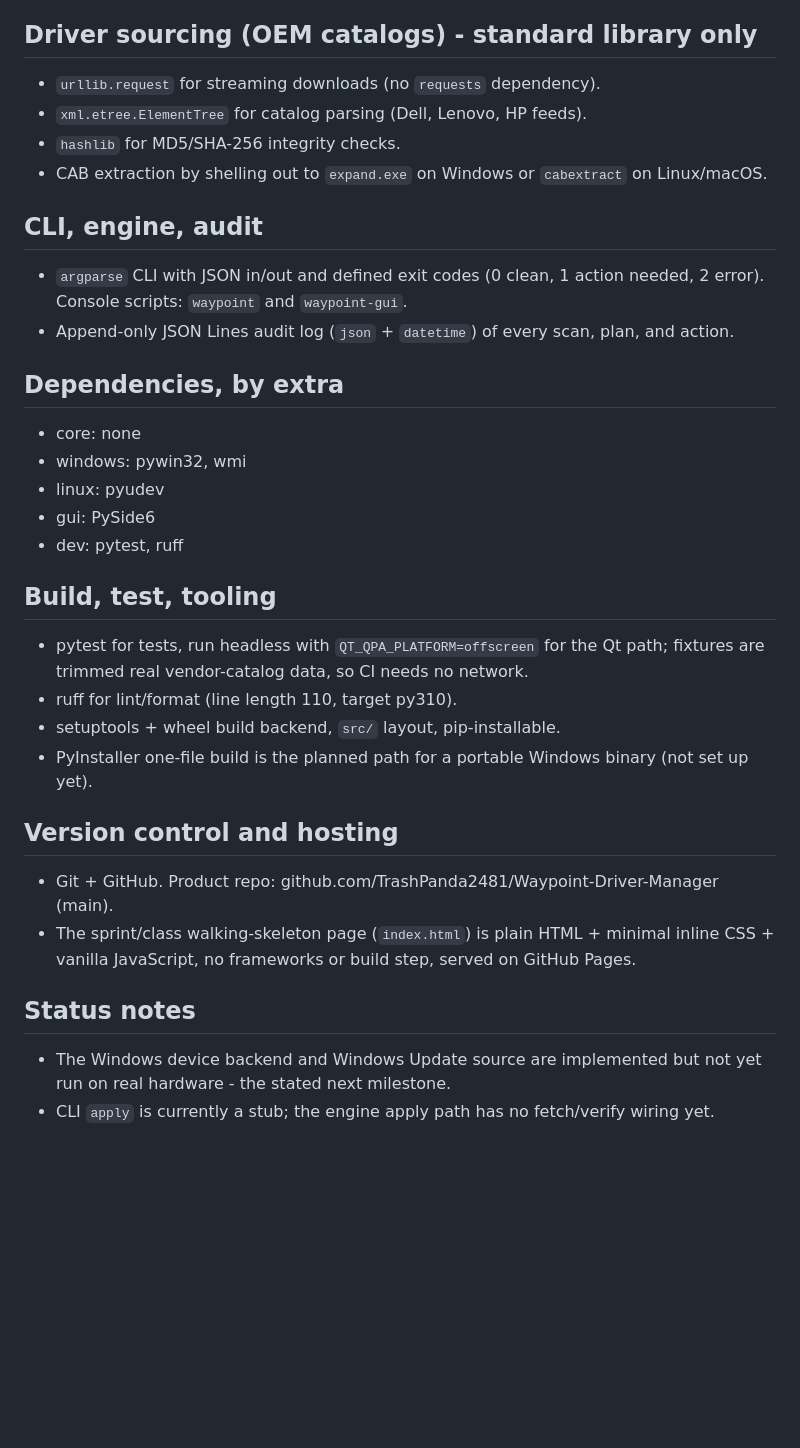
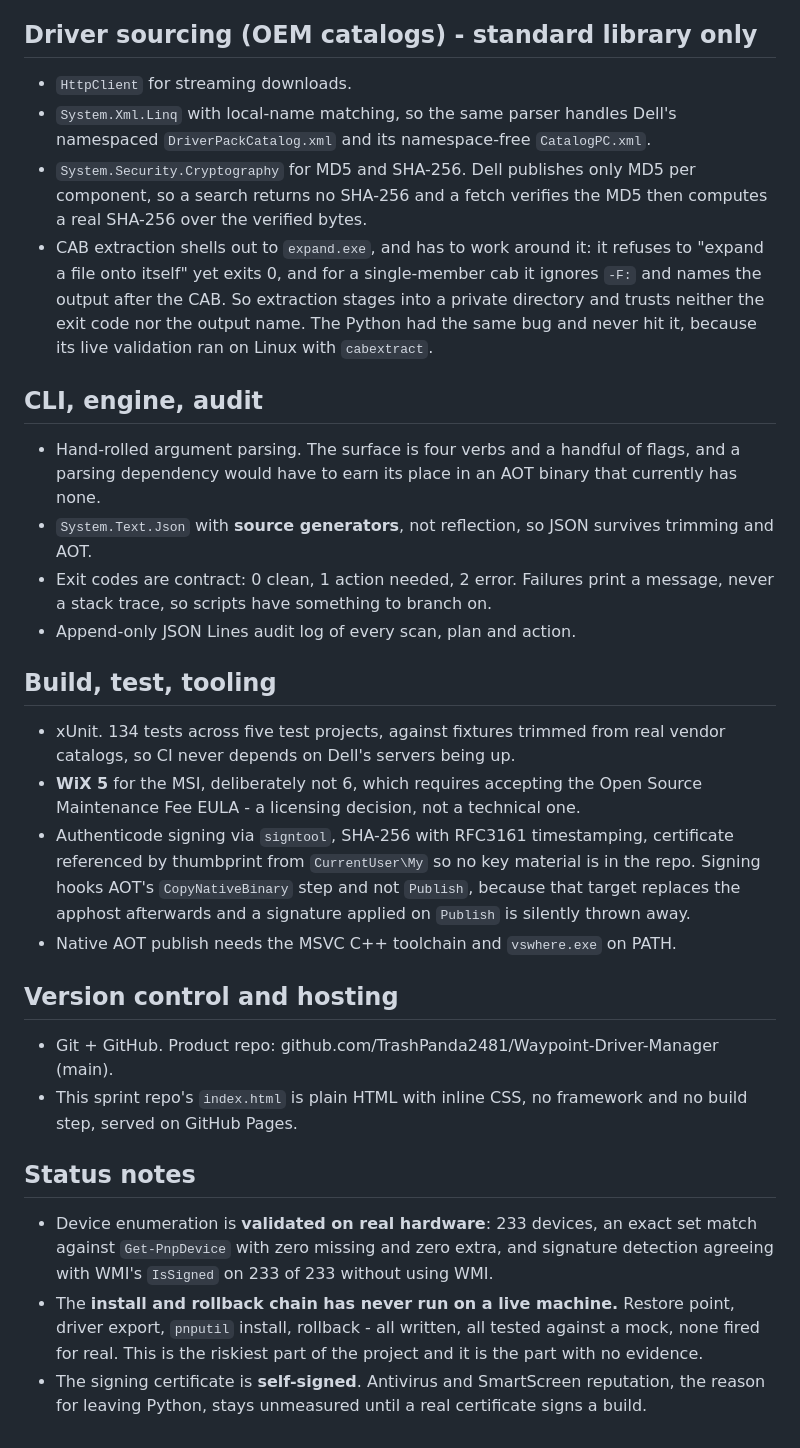
Before and after one commit to TrashPanda2481/waypoint-driver-manager-sprint, a Markdown page: TECH.md, the part around one of its changes. Rendered like a GitHub page; blank space fills up the shorter version.

```diff
--- a/TECH.md
+++ b/TECH.md
@@ -40,41 +76,56 @@ hardware.
 
 ## Driver sourcing (OEM catalogs) - standard library only
-- `urllib.request` for streaming downloads (no `requests` dependency).
-- `xml.etree.ElementTree` for catalog parsing (Dell, Lenovo, HP feeds).
-- `hashlib` for MD5/SHA-256 integrity checks.
-- CAB extraction by shelling out to `expand.exe` on Windows or `cabextract`
-  on Linux/macOS.
+- `HttpClient` for streaming downloads.
+- `System.Xml.Linq` with local-name matching, so the same parser handles
+  Dell's namespaced `DriverPackCatalog.xml` and its namespace-free
+  `CatalogPC.xml`.
+- `System.Security.Cryptography` for MD5 and SHA-256. Dell publishes only
+  MD5 per component, so a search returns no SHA-256 and a fetch verifies the
+  MD5 then computes a real SHA-256 over the verified bytes.
+- CAB extraction shells out to `expand.exe`, and has to work around it: it
+  refuses to "expand a file onto itself" yet exits 0, and for a single-member
+  cab it ignores `-F:` and names the output after the CAB. So extraction
+  stages into a private directory and trusts neither the exit code nor the
+  output name. The Python had the same bug and never hit it, because its
+  live validation ran on Linux with `cabextract`.
 
 ## CLI, engine, audit
-- `argparse` CLI with JSON in/out and defined exit codes (0 clean, 1 action
-  needed, 2 error). Console scripts: `waypoint` and `waypoint-gui`.
-- Append-only JSON Lines audit log (`json` + `datetime`) of every scan,
-  plan, and action.
-
-## Dependencies, by extra
-- core: none
-- windows: pywin32, wmi
-- linux: pyudev
-- gui: PySide6
-- dev: pytest, ruff
+- Hand-rolled argument parsing. The surface is four verbs and a handful of
+  flags, and a parsing dependency would have to earn its place in an AOT
+  binary that currently has none.
+- `System.Text.Json` with **source generators**, not reflection, so JSON
+  survives trimming and AOT.
+- Exit codes are contract: 0 clean, 1 action needed, 2 error. Failures print
+  a message, never a stack trace, so scripts have something to branch on.
+- Append-only JSON Lines audit log of every scan, plan and action.
 
 ## Build, test, tooling
-- pytest for tests, run headless with `QT_QPA_PLATFORM=offscreen` for the Qt
-  path; fixtures are trimmed real vendor-catalog data, so CI needs no
-  network.
-- ruff for lint/format (line length 110, target py310).
-- setuptools + wheel build backend, `src/` layout, pip-installable.
-- PyInstaller one-file build is the planned path for a portable Windows
-  binary (not set up yet).
+- xUnit. 134 tests across five test projects, against fixtures trimmed from
+  real vendor catalogs, so CI never depends on Dell's servers being up.
+- **WiX 5** for the MSI, deliberately not 6, which requires accepting the
+  Open Source Maintenance Fee EULA - a licensing decision, not a technical
+  one.
+- Authenticode signing via `signtool`, SHA-256 with RFC3161 timestamping,
+  certificate referenced by thumbprint from `CurrentUser\My` so no key
+  material is in the repo. Signing hooks AOT's `CopyNativeBinary` step and
+  not `Publish`, because that target replaces the apphost afterwards and a
+  signature applied on `Publish` is silently thrown away.
+- Native AOT publish needs the MSVC C++ toolchain and `vswhere.exe` on PATH.
 
 ## Version control and hosting
 - Git + GitHub. Product repo: github.com/TrashPanda2481/Waypoint-Driver-Manager (main).
-- The sprint/class walking-skeleton page (`index.html`) is plain HTML +
-  minimal inline CSS + vanilla JavaScript, no frameworks or build step,
-  served on GitHub Pages.
+- This sprint repo's `index.html` is plain HTML with inline CSS, no
+  framework and no build step, served on GitHub Pages.
 
 ## Status notes
-- The Windows device backend and Windows Update source are implemented but
-  not yet run on real hardware - the stated next milestone.
-- CLI `apply` is currently a stub; the engine apply path has no fetch/verify
-  wiring yet.
+- Device enumeration is **validated on real hardware**: 233 devices, an exact
+  set match against `Get-PnpDevice` with zero missing and zero extra, and
+  signature detection agreeing with WMI's `IsSigned` on 233 of 233 without
+  using WMI.
+- The **install and rollback chain has never run on a live machine.**
+  Restore point, driver export, `pnputil` install, rollback - all written,
+  all tested against a mock, none fired for real. This is the riskiest part
+  of the project and it is the part with no evidence.
+- The signing certificate is **self-signed**. Antivirus and SmartScreen
+  reputation, the reason for leaving Python, stays unmeasured until a real
+  certificate signs a build.
```
Also changed, not shown: other parts of TECH.md (+64 -28 lines).
